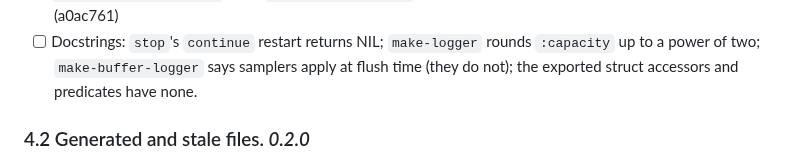
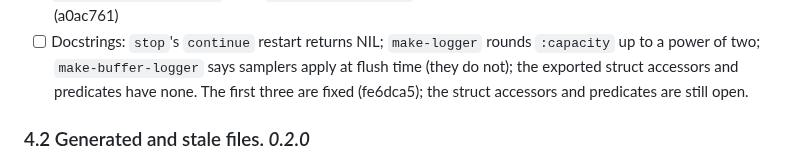
Before and after one commit to ivanbulanov/cl-bark, a Markdown page: ROADMAP.md, the part around the change. GitHub-like rendering.

Commit message:
ROADMAP: record the docstring fixes

```diff
--- a/ROADMAP.md
+++ b/ROADMAP.md
@@ -221,6 +221,7 @@ The audit of 2026-11-10 found docs that contradict the code, duplicated topics a
 - [ ] Docstrings: `stop`'s `continue` restart returns NIL; `make-logger` rounds `:capacity` up to a power of two;
   `make-buffer-logger` says samplers apply at flush time (they do not); the exported struct accessors and predicates
   have none.
+  The first three are fixed (fe6dca5); the struct accessors and predicates are still open.
 
 ### 4.2 Generated and stale files. *0.2.0*
 
```
